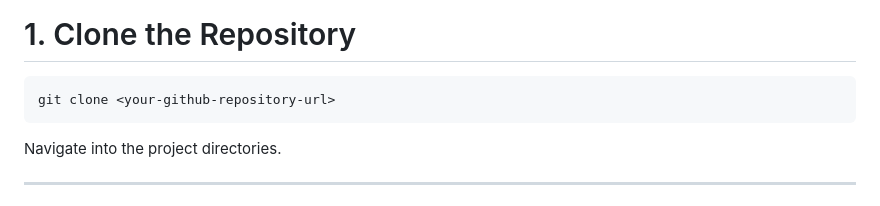
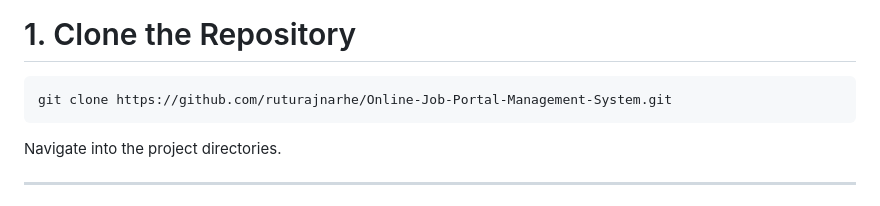
Before and after one commit to ruturajnarhe/Online-Job-Portal-Management-System, a Markdown page: README.md, the part around the change. Drawn GitHub-style.

Commit message:
Update clone command with actual repository URL

````diff
--- a/README.md
+++ b/README.md
@@ -962,7 +962,7 @@ Install the following:
 # 1. Clone the Repository
 
 ```bash
-git clone <your-github-repository-url>
+git clone https://github.com/ruturajnarhe/Online-Job-Portal-Management-System.git
 ```
 
 Navigate into the project directories.
````
